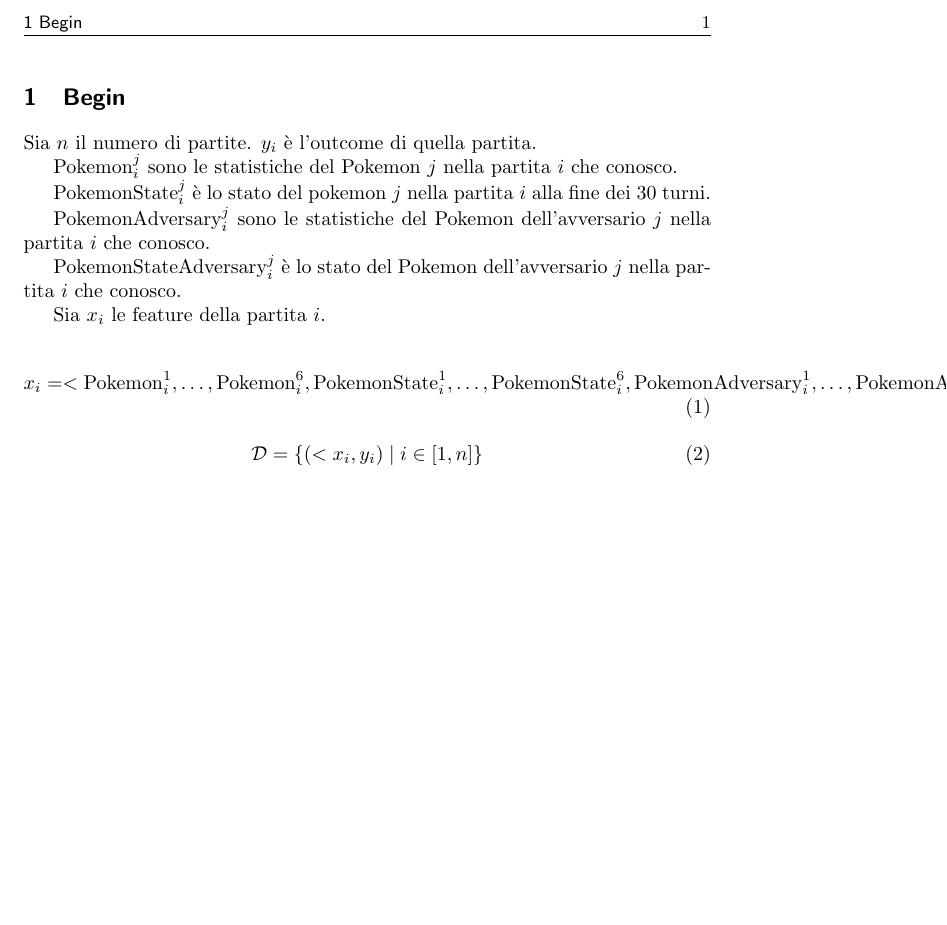
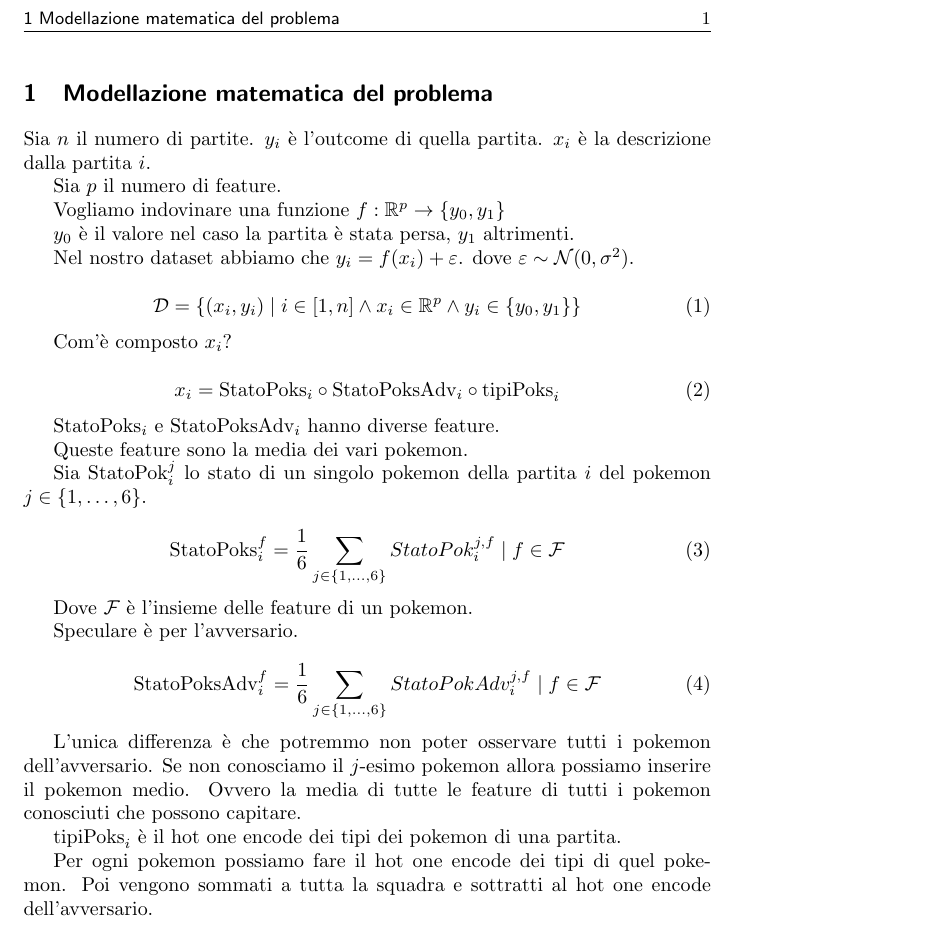
Before and after one commit to LucaSforza/Pokemon, a LaTeX document (analisi/main.tex): part of the page, cut at the place of the change, the shorter picture padded with empty space. Compiled offline with pdfLaTeX.

Commit message:
sistemato UML, modellazione matematica del Feature Engineering, aggiunto matplotlib alle dipendenze

```diff
--- a/analisi/main.tex
+++ b/analisi/main.tex
@@ -4,28 +4,56 @@
 \usepackage{amsmath}
 
 \begin{document}
-    \section{Begin}
+    \section{Modellazione matematica del problema}
 
     Sia $n$ il numero di partite. $y_i$ è l'outcome di quella partita.
+    $x_i$ è la descrizione dalla partita $i$.
 
-    $\text{Pokemon}_i^j$ sono le statistiche del Pokemon $j$ nella partita $i$ che conosco.
+    Sia $p$ il numero di feature.
 
-    $\text{PokemonState}_i^j$ è lo stato del pokemon $j$ nella partita $i$ alla fine dei 30 turni.
+    Vogliamo indovinare una funzione $f: \mathbb{R}^p \rightarrow \{y_0,y_1\}$
 
-    $\text{PokemonAdversary}_i^j$ sono le statistiche del Pokemon dell'avversario $j$ nella partita $i$ che conosco.
+    $y_0$ è il valore nel caso la partita è stata persa, $y_1$ altrimenti.
 
-    $\text{PokemonStateAdversary}_i^j$ è lo stato del Pokemon dell'avversario $j$ nella partita $i$ che conosco.
+    Nel nostro dataset abbiamo che $y_i = f(x_i) + \varepsilon$. dove $\varepsilon \sim \mathcal{N}(0,\sigma^2)$.
 
-    Sia $x_i$ le feature della partita $i$.
-
-\begin{equation}
-    x_i = <\text{Pokemon}_i^1, \dots, \text{Pokemon}_i^6, \text{PokemonState}_i^1, \dots, \text{PokemonState}_i^6,\text{PokemonAdversary}_i^1, \dots, \text{PokemonAdversary}_i^6, \text{PokemonAdversaryState}_i^1, \dots \text{PokemonAdversaryState}_i^6,>
-\end{equation}
-
-\begin{equation}
-    \mathcal{D} = \{ (<x_i, y_i) \mid i \in [1,n]\}
-\end{equation}
+    \begin{equation}
+        \mathcal{D} = \{ (x_i, y_i) \mid i \in [1,n] \land x_i \in \mathbb{R}^p \land y_i \in \{y_0, y_1\}\}
+    \end{equation}
 
 
+    Com'è composto $x_i$?
+
+    \begin{equation}
+        x_i = \text{StatoPoks}_i \circ \text{StatoPoksAdv}_i \circ \text{tipiPoks}_i
+    \end{equation}
+
+
+    $\text{StatoPoks}_i$ e $\text{StatoPoksAdv}_i$ hanno diverse feature.
+
+    Queste feature sono la media dei vari pokemon.
+
+    Sia $\text{StatoPok}_i^j$ lo stato di un singolo pokemon della partita $i$ del pokemon $j \in \{1, \dots, 6\}$.
+
+    \begin{equation}
+        \text{StatoPoks}_i^f = \frac{1}{6} \sum_{j \in \{1, \dots, 6\}} StatoPok_i^{j,f} \mid f \in \mathcal{F}
+    \end{equation}
+
+
+    Dove $\mathcal{F}$ è l'insieme delle feature di un pokemon.
+
+    Speculare è per l'avversario.
+
+    \begin{equation}
+        \text{StatoPoksAdv}_i^f = \frac{1}{6} \sum_{j \in \{1, \dots, 6\}} StatoPokAdv_i^{j,f} \mid f \in \mathcal{F}
+    \end{equation}
+
+    L'unica differenza è che potremmo non poter osservare tutti i pokemon dell'avversario. Se non conosciamo il $j$-esimo pokemon allora
+    possiamo inserire il pokemon medio. Ovvero la media di tutte le feature di tutti i pokemon conosciuti che possono capitare.
+
+    $\text{tipiPoks}_i$ è il hot one encode dei tipi dei pokemon di una partita.
+
+    Per ogni pokemon possiamo fare il hot one encode dei tipi di quel pokemon. Poi vengono sommati a tutta la squadra e sottratti
+    al hot one encode dell'avversario. % TODO: formalizza
 
 \end{document}
```
Also changed, not shown: requirements.txt (+1 -0 lines), analisi/main.pdf, 3 other files.
